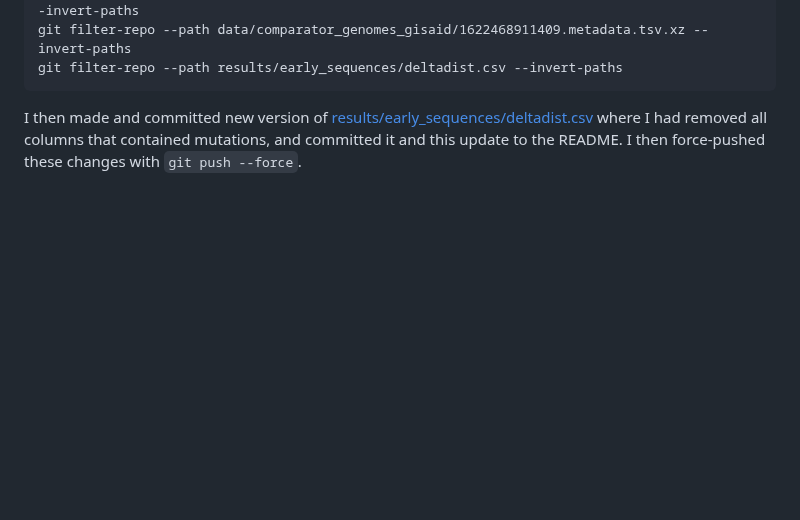
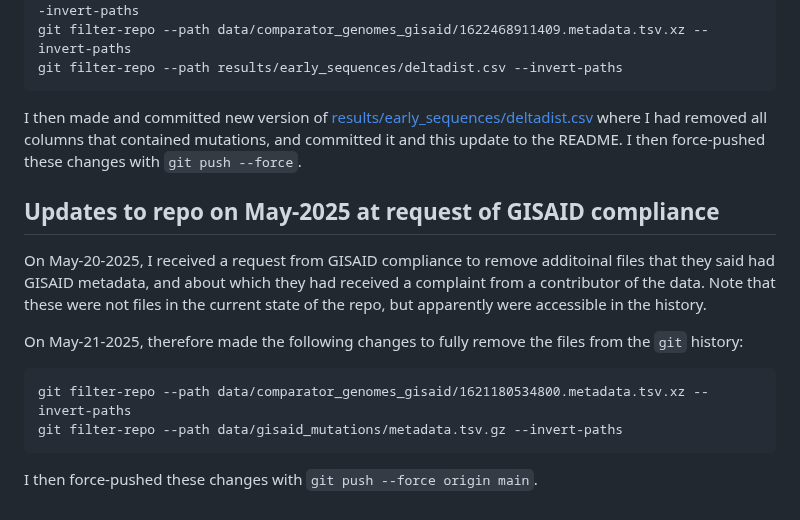
Before and after one commit to jbloom/SARS-CoV-2_PRJNA612766, a Markdown page: README.md, the part around the change. GitHub-like rendering; blank space fills up the shorter version.

Commit message:
remove files present in `.git` history per GISAD request, then did `git push --force`

````diff
--- a/README.md
+++ b/README.md
@@ -62,3 +62,15 @@ git filter-repo --path results/early_sequences/deltadist.csv --invert-paths
 ```
 I then made and committed new version of [results/early_sequences/deltadist.csv](results/early_sequences/deltadist.csv) where I had removed all columns that contained mutations, and committed it and this update to the README.
 I then force-pushed these changes with `git push --force`.
+
+## Updates to repo on May-2025 at request of GISAID compliance
+On May-20-2025, I received a request from GISAID compliance to remove additoinal files that they said had GISAID metadata, and about which they had received a complaint from a contributor of the data.
+Note that these were not files in the current state of the repo, but apparently were accessible in the history.
+
+On May-21-2025, therefore made the following changes to fully remove the files from the `git` history:
+```
+git filter-repo --path data/comparator_genomes_gisaid/1621180534800.metadata.tsv.xz --invert-paths
+git filter-repo --path data/gisaid_mutations/metadata.tsv.gz --invert-paths
+```
+
+I then force-pushed these changes with `git push --force origin main`.
````
